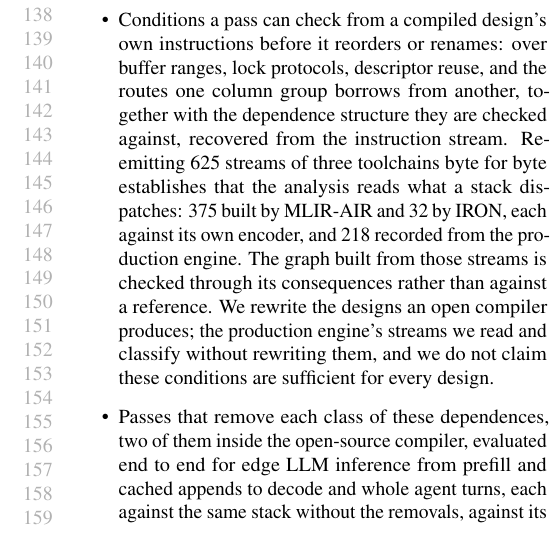
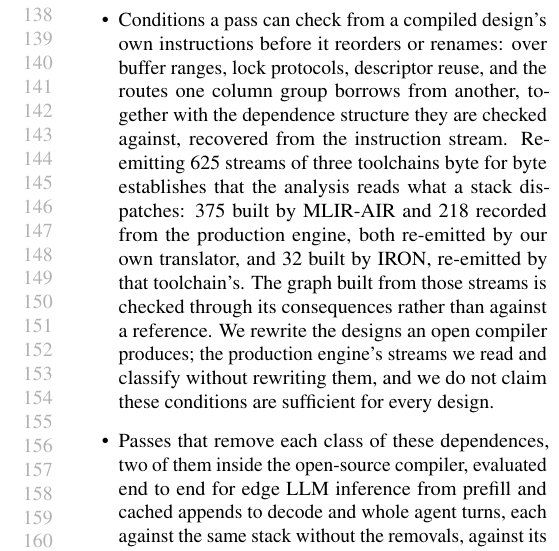
Before and after one commit to jskimko/aie-cosched, a LaTeX paper (paper/main.tex, which reads paper/1-intro.tex): part of one column of page 3 of 23, cut so that both start at the same text. Compiled offline with pdfLaTeX.

Commit message:
paper: say which translator re-emitted which streams, since only IRON's were re-emitted by the toolchain that built them

```diff
--- a/paper/1-intro.tex
+++ b/paper/1-intro.tex
@@ -86,7 +86,7 @@ Because the order is fixed in the program, we also read it from the compiled ins
 In summary, the primary contributions of this work are as follows:
 \begin{itemize}
     \item The finding that these losses are not reachable one transformation at a time: where several false dependences lie on the same critical path or cycle, removing a proper subset leaves the time unchanged, which is why MLIR-AIR's own double-buffering transformation declines decode's attention loop on a correct local ground and leaves \E{1.39$\times$} on the floor. On a design written to hold two such dependences, no single removal gains more than 1.0\% at any level of core work, while removing both gains up to $1.60\times$.
-    \item Conditions a pass can check from a compiled design's own instructions before it reorders or renames: over buffer ranges, lock protocols, descriptor reuse, and the routes one column group borrows from another, together with the dependence structure they are checked against, recovered from the instruction stream. Re-emitting 625 streams of three toolchains byte for byte establishes that the analysis reads what a stack dispatches: 375 built by MLIR-AIR and 32 by IRON, each against its own encoder, and 218 recorded from the production engine. The graph built from those streams is checked through its consequences rather than against a reference. We rewrite the designs an open compiler produces; the production engine's streams we read and classify without rewriting them, and we do not claim these conditions are sufficient for every design.
+    \item Conditions a pass can check from a compiled design's own instructions before it reorders or renames: over buffer ranges, lock protocols, descriptor reuse, and the routes one column group borrows from another, together with the dependence structure they are checked against, recovered from the instruction stream. Re-emitting 625 streams of three toolchains byte for byte establishes that the analysis reads what a stack dispatches: 375 built by MLIR-AIR and 218 recorded from the production engine, both re-emitted by our own translator, and 32 built by IRON, re-emitted by that toolchain's. The graph built from those streams is checked through its consequences rather than against a reference. We rewrite the designs an open compiler produces; the production engine's streams we read and classify without rewriting them, and we do not claim these conditions are sufficient for every design.
     \item Passes that remove each class of these dependences, two of them inside the open-source compiler, evaluated end to end for edge LLM inference from prefill and cached appends to decode and whole agent turns, each against the same stack without the removals, against its per-phase floor, and, for the time to the first new token, beside the production engine.
     \item The price of removing them on this machine: the memory a buffer ring costs, the bandwidth that concurrency costs, with a ceiling of $1.81$--$1.84\times$ against an ideal $2.00\times$, the queue depth that trades dispatch cost against readiness, the column split that must follow the workload, and the two regimes in which removal does not pay.
 \end{itemize}
```
